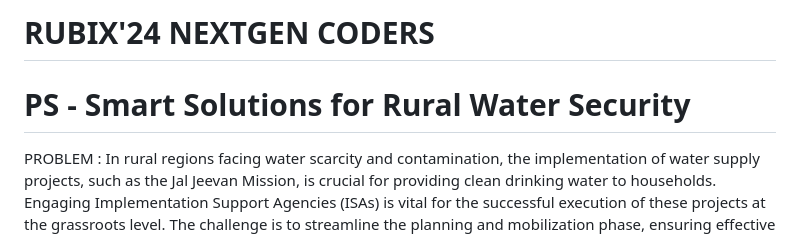
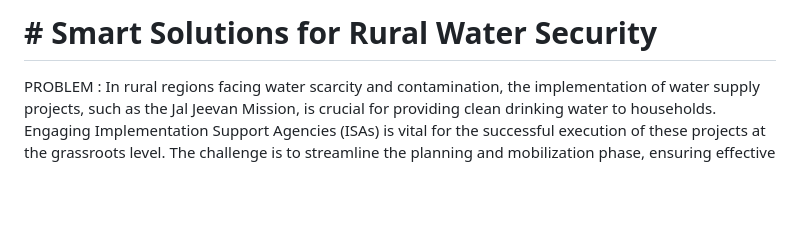
Before and after one commit to pukhraj1002/regional_water_security, a Markdown page: README.md, the part around the change. Rendered like a GitHub page; blank space fills up the shorter version.

```diff
--- a/README.md
+++ b/README.md
@@ -1,5 +1,4 @@
-# RUBIX'24 NEXTGEN CODERS
-# PS - Smart Solutions for Rural Water Security
+# # Smart Solutions for Rural Water Security
 PROBLEM :
 In rural regions facing water scarcity and contamination, the implementation of water supply projects, such as the Jal Jeevan Mission, is crucial for providing clean drinking water to households. Engaging Implementation Support Agencies (ISAs) is vital for the successful execution of these projects at the grassroots level. The challenge is to streamline the planning and mobilization phase, ensuring effective communication and collaboration between NGOs, communities, and Gram Panchayats (GPs) for the sustainable management of water supply systems.
 
```
